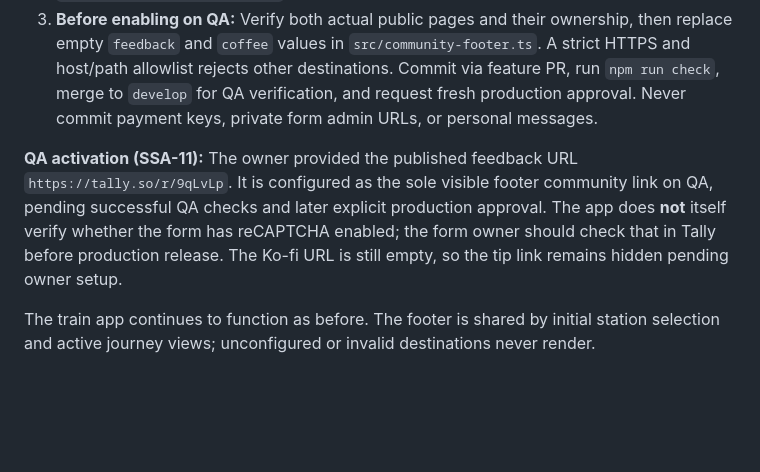
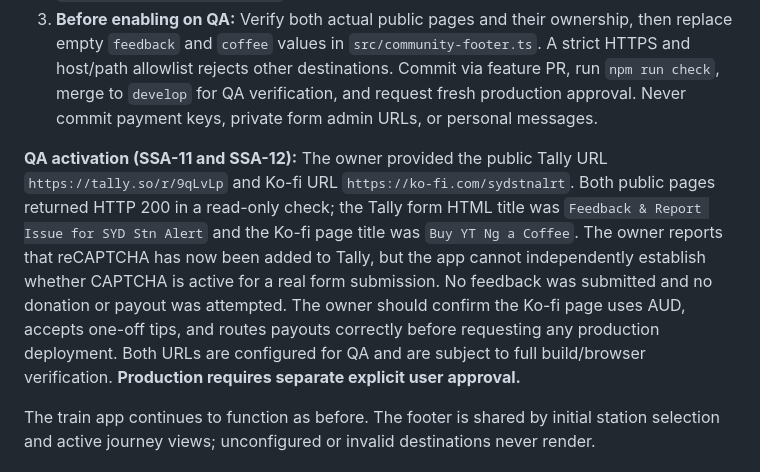
Before and after one commit to LioncityDownUnder/SydneyStationAlert, a Markdown page: README.md, the part around the change. Drawn GitHub-style; blank space fills up the shorter version.

Commit message:
docs(ssa-11/12): record both owner-supplied public URLs and reported Tally CAPTCHA status

```diff
--- a/README.md
+++ b/README.md
@@ -55,7 +55,7 @@ The owner must complete provider setup in their own account before activation:
 2. **Ko-fi:** Create your own creator page, choose **AUD**, connect your own PayPal or Stripe account, and use **one-time voluntary tips**. Ko-fi's free mode can offer 0% Ko-fi fee on one-time tips when optional Standard/Contributor fee mode is disabled; payment processing fees still apply. Do not call tips tax-deductible charity gifts. Get your `https://ko-fi.com/yourhandle` URL.
 3. **Before enabling on QA:** Verify both actual public pages and their ownership, then replace empty `feedback` and `coffee` values in `src/community-footer.ts`. A strict HTTPS and host/path allowlist rejects other destinations. Commit via feature PR, run `npm run check`, merge to `develop` for QA verification, and request fresh production approval. Never commit payment keys, private form admin URLs, or personal messages.
 
-**QA activation (SSA-11):** The owner provided the published feedback URL `https://tally.so/r/9qLvLp`. It is configured as the sole visible footer community link on QA, pending successful QA checks and later explicit production approval. The app does **not** itself verify whether the form has reCAPTCHA enabled; the form owner should check that in Tally before production release. The Ko-fi URL is still empty, so the tip link remains hidden pending owner setup.
+**QA activation (SSA-11 and SSA-12):** The owner provided the public Tally URL `https://tally.so/r/9qLvLp` and Ko-fi URL `https://ko-fi.com/sydstnalrt`. Both public pages returned HTTP 200 in a read-only check; the Tally form HTML title was `Feedback & Report Issue for SYD Stn Alert` and the Ko-fi page title was `Buy YT Ng a Coffee`. The owner reports that reCAPTCHA has now been added to Tally, but the app cannot independently establish whether CAPTCHA is active for a real form submission. No feedback was submitted and no donation or payout was attempted. The owner should confirm the Ko-fi page uses AUD, accepts one-off tips, and routes payouts correctly before requesting any production deployment. Both URLs are configured for QA and are subject to full build/browser verification. **Production requires separate explicit user approval.**
 
 The train app continues to function as before. The footer is shared by initial station selection and active journey views; unconfigured or invalid destinations never render.
 
```
